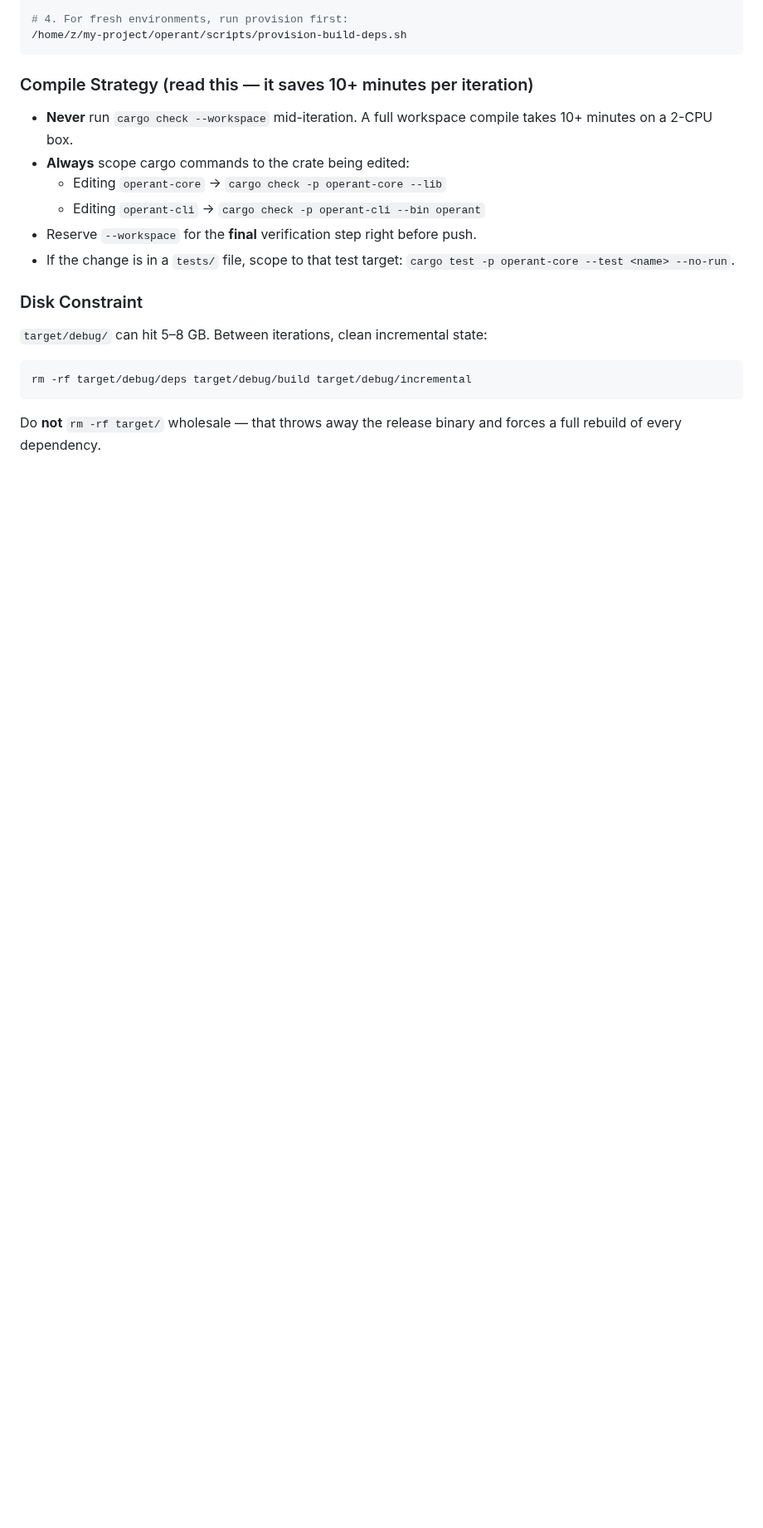
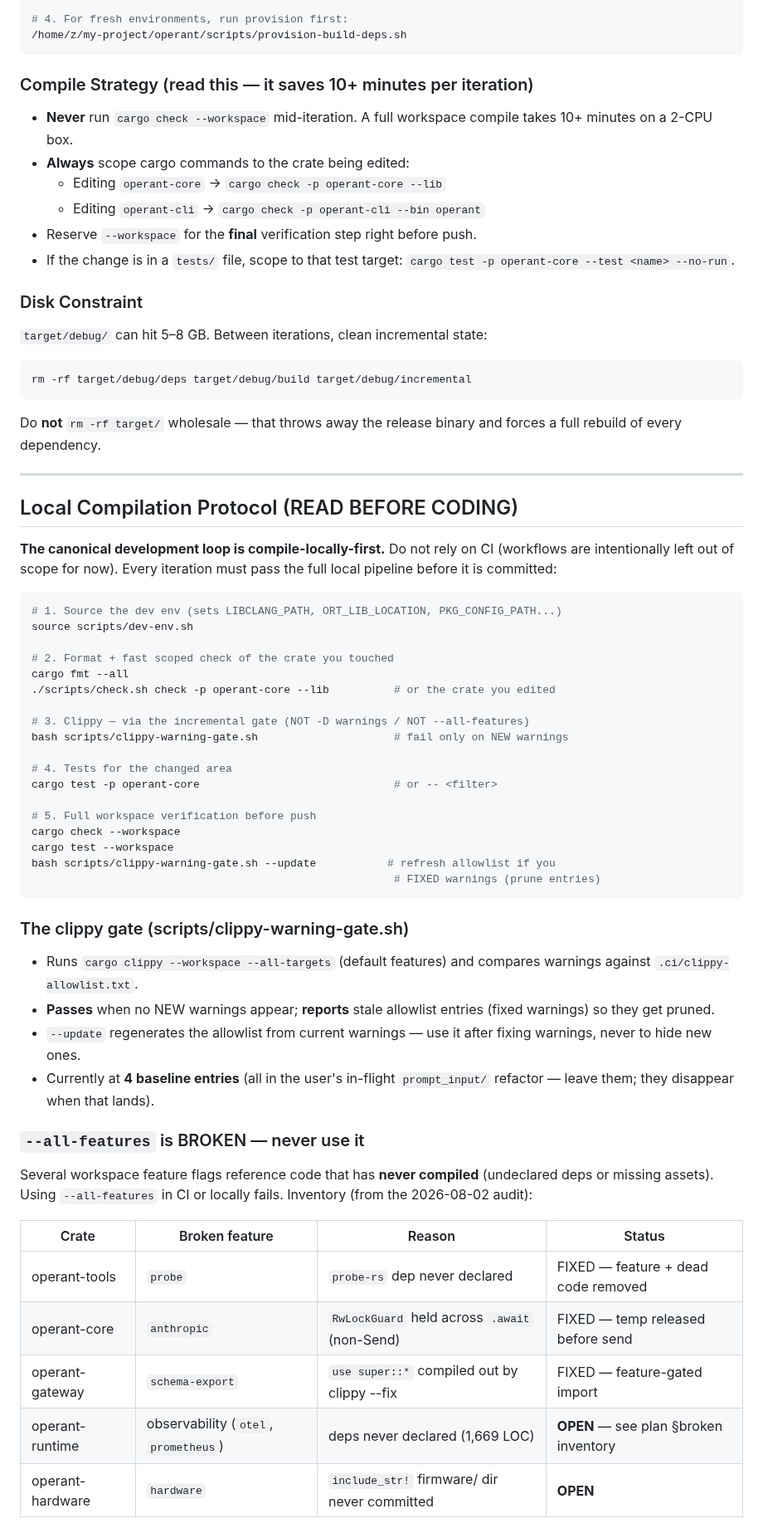
Before and after one commit to ishan-parihar/operant, a Markdown page: AGENTS.md, the part around one of its changes. Shown at 83% size. Rendered like a GitHub page; blank space fills up the shorter version.

````diff
--- a/AGENTS.md
+++ b/AGENTS.md
@@ -320,3 +331,58 @@ rm -rf target/debug/deps target/debug/build target/debug/incremental
 
 Do **not** `rm -rf target/` wholesale — that throws away the release binary
 and forces a full rebuild of every dependency.
+
+---
+
+## Local Compilation Protocol (READ BEFORE CODING)
+
+**The canonical development loop is compile-locally-first.** Do not rely on CI
+(workflows are intentionally left out of scope for now). Every iteration must
+pass the full local pipeline before it is committed:
+
+```bash
+# 1. Source the dev env (sets LIBCLANG_PATH, ORT_LIB_LOCATION, PKG_CONFIG_PATH...)
+source scripts/dev-env.sh
+
+# 2. Format + fast scoped check of the crate you touched
+cargo fmt --all
+./scripts/check.sh check -p operant-core --lib          # or the crate you edited
+
+# 3. Clippy — via the incremental gate (NOT -D warnings / NOT --all-features)
+bash scripts/clippy-warning-gate.sh                     # fail only on NEW warnings
+
+# 4. Tests for the changed area
+cargo test -p operant-core                              # or -- <filter>
+
+# 5. Full workspace verification before push
+cargo check --workspace
+cargo test --workspace
+bash scripts/clippy-warning-gate.sh --update           # refresh allowlist if you
+                                                        # FIXED warnings (prune entries)
+```
+
+### The clippy gate (scripts/clippy-warning-gate.sh)
+
+- Runs `cargo clippy --workspace --all-targets` (default features) and compares
+  warnings against `.ci/clippy-allowlist.txt`.
+- **Passes** when no NEW warnings appear; **reports** stale allowlist entries
+  (fixed warnings) so they get pruned.
+- `--update` regenerates the allowlist from current warnings — use it after
+  fixing warnings, never to hide new ones.
+- Currently at **4 baseline entries** (all in the user's in-flight
+  `prompt_input/` refactor — leave them; they disappear when that lands).
+
+### `--all-features` is BROKEN — never use it
+
+Several workspace feature flags reference code that has **never compiled**
+(undeclared deps or missing assets). Using `--all-features` in CI or locally
+fails. Inventory (from the 2026-08-02 audit):
+
+| Crate | Broken feature | Reason | Status |
+|-------|---------------|--------|--------|
+| operant-tools | `probe` | `probe-rs` dep never declared | FIXED — feature + dead code removed |
+| operant-core | `anthropic` | `RwLockGuard` held across `.await` (non-Send) | FIXED — temp released before send |
+| operant-gateway | `schema-export` | `use super::*` compiled out by clippy --fix | FIXED — feature-gated import |
+| operant-runtime | observability (`otel`, `prometheus`) | deps never declared (1,669 LOC) | **OPEN** — see plan §broken inventory |
+| operant-hardware | `hardware` | `include_str!` firmware/ dir never committed | **OPEN** |
+
````
Also changed, not shown: other parts of AGENTS.md (+79 -40 lines).
